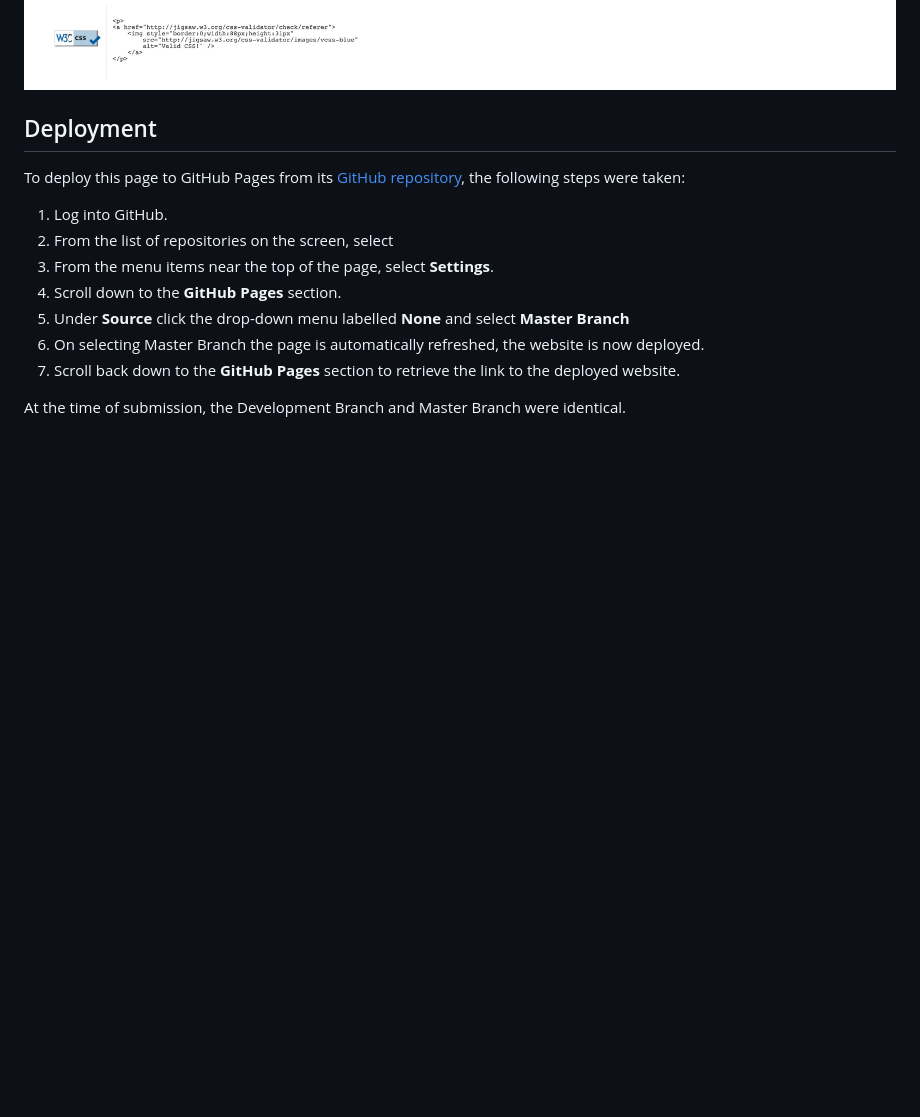
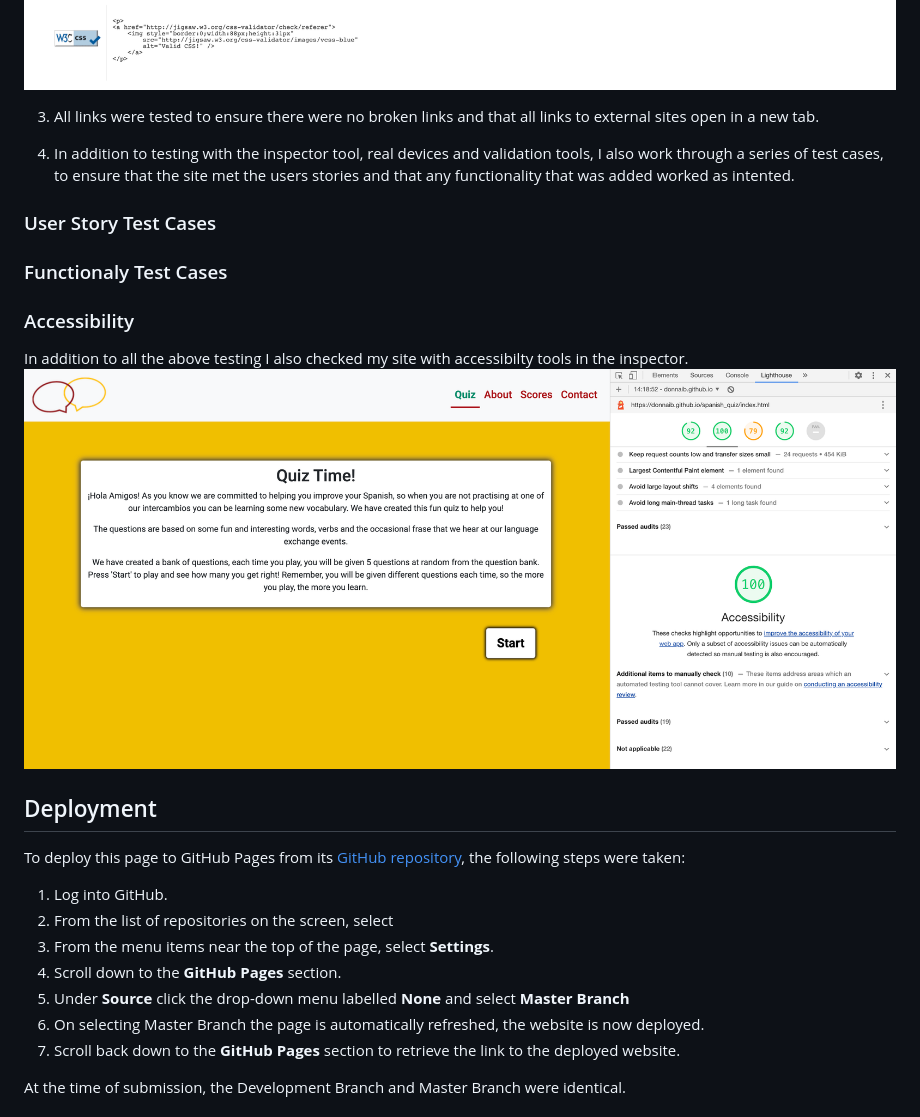
Before and after one commit to Code-Institute-Submissions/spanish_quiz, a Markdown page: README.md, the part around the change. Drawn GitHub-style; pictures changed too: documentation/validation/accessibility_check.png (added); blank space fills up the shorter version.

Commit message:
Accessibility section added to README plus placeholder titles for test cases

```diff
--- a/README.md
+++ b/README.md
@@ -156,7 +156,20 @@ Screen shots of the validator results can be viewed below, as you can see there
 ![HTML Validation Report - Contact](documentation/validation/validator_contact.png)
 ![CSS Validation Report](documentation/validation/validator_css.png)
 
+3. All links were tested to ensure there were no broken links and that all links to external sites open in a new tab.
 
+4. In addition to testing with the inspector tool, real devices and validation tools, I also work through a series of test cases, to ensure that the site met the users stories and that any functionality that was added worked as intented.
+
+### User Story Test Cases
+
+
+
+### Functionaly Test Cases
+
+
+
+### Accessibility
+In addition to all the above testing I also checked my site with accessibilty tools in the inspector. ![Accessiility Check Screenshot](documentation/validation/accessibility_check.png)
 
 
 
```
